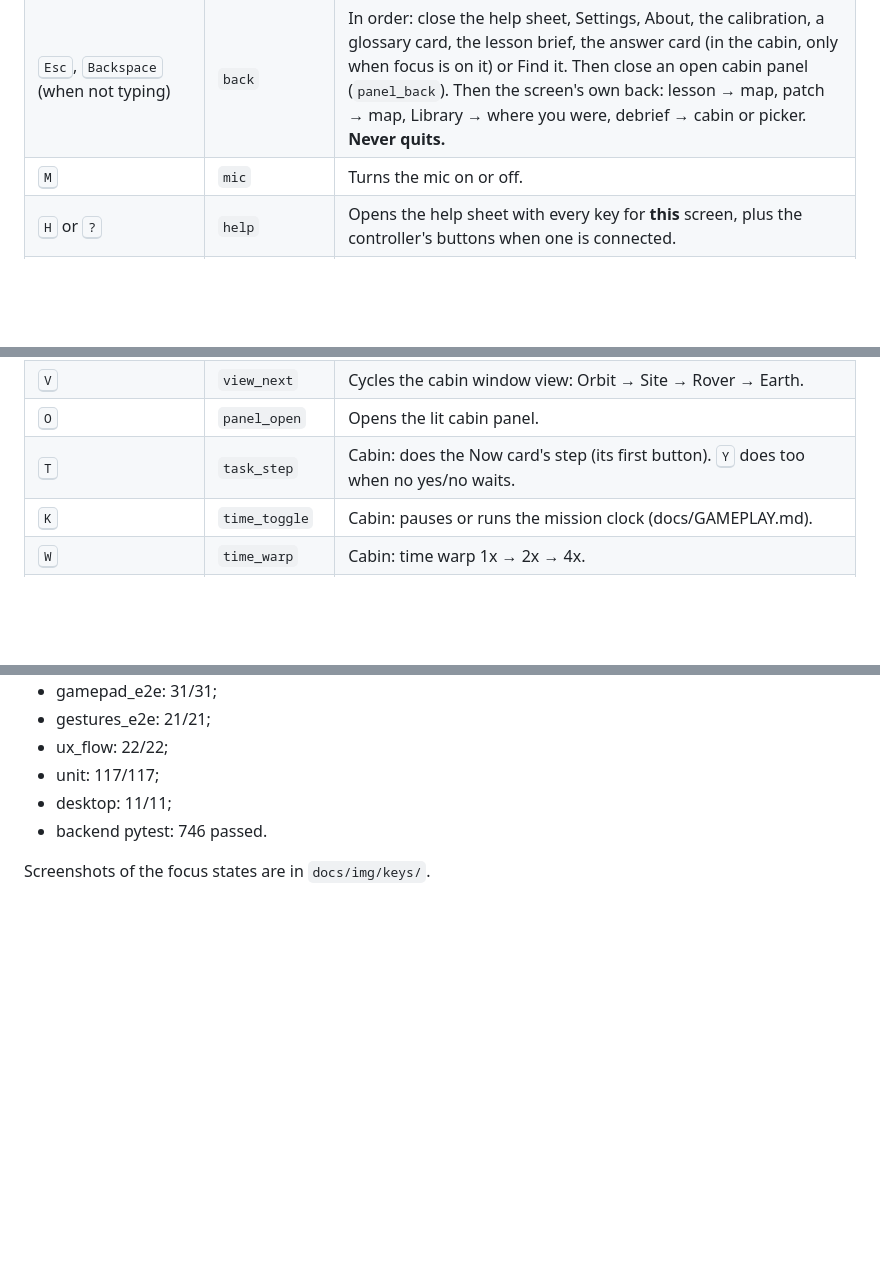
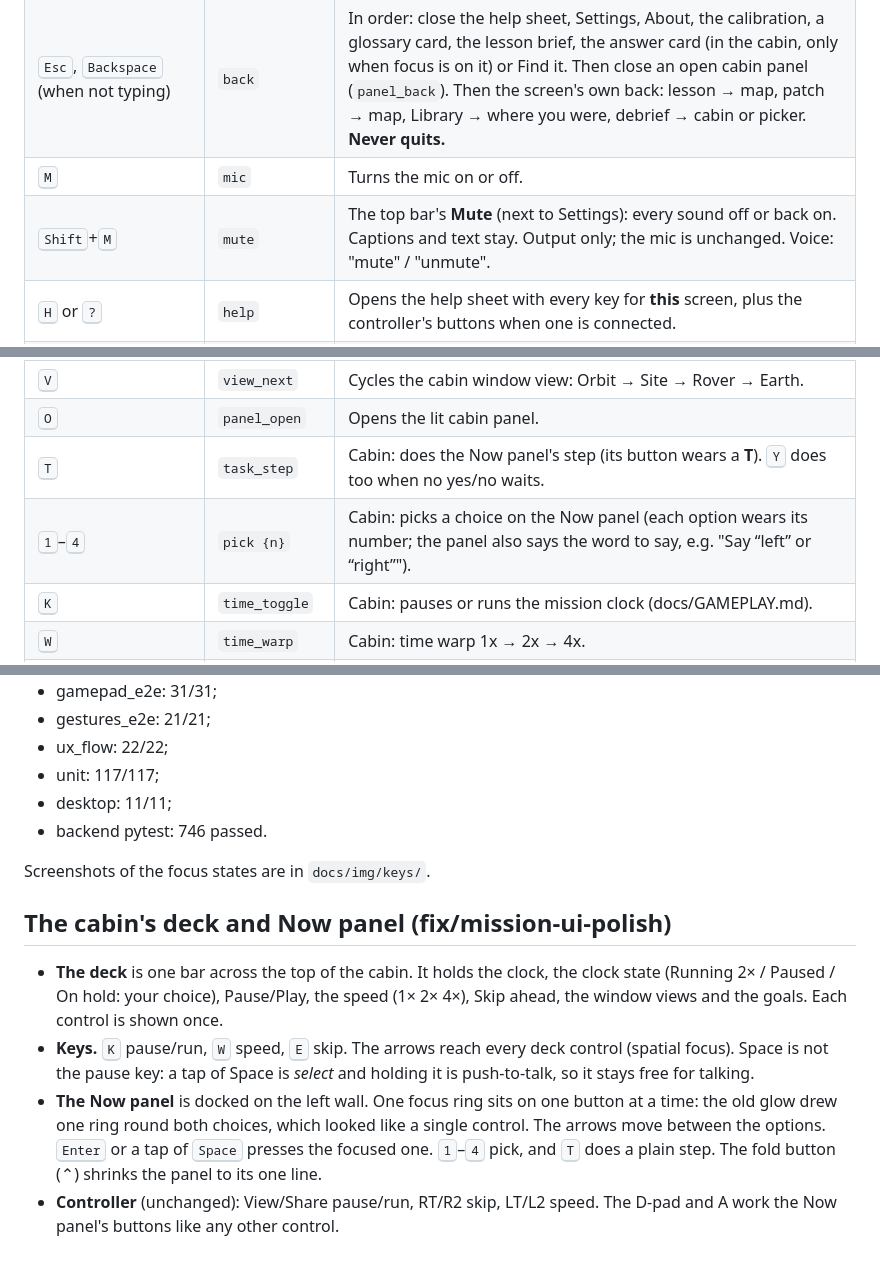
Before and after one commit to WhissleAI/Outpost-Luna, a Markdown page: docs/KEYBOARD.md, 3 parts joined by grey strips. Rendered like a GitHub page; blank space fills up the shorter version.

```diff
--- a/docs/KEYBOARD.md
+++ b/docs/KEYBOARD.md
@@ -28,6 +28,7 @@ Code:
 | <kbd>Space</kbd> held (≥ 0.26 s) | voice.js push-to-talk | Hold to talk, unchanged. With nothing selectable focused, Space is talk at once, as before. |
 | <kbd>Esc</kbd>, <kbd>Backspace</kbd> (when not typing) | `back` | In order: close the help sheet, Settings, About, the calibration, a glossary card, the lesson brief, the answer card (in the cabin, only when focus is on it) or Find it. Then close an open cabin panel (`panel_back`). Then the screen's own back: lesson → map, patch → map, Library → where you were, debrief → cabin or picker. **Never quits.** |
 | <kbd>M</kbd> | `mic` | Turns the mic on or off. |
+| <kbd>Shift</kbd>+<kbd>M</kbd> | `mute` | The top bar's **Mute** (next to Settings): every sound off or back on. Captions and text stay. Output only; the mic is unchanged. Voice: "mute" / "unmute". |
 | <kbd>H</kbd> or <kbd>?</kbd> | `help` | Opens the help sheet with every key for **this** screen, plus the controller's buttons when one is connected. |
 | <kbd>1</kbd>–<kbd>4</kbd> (up to <kbd>9</kbd>), and <kbd>A</kbd>–<kbd>D</kbd> | `pick {n}` | Picks an answer. Works on lesson answers, vocab options, order buttons, call-sign chips, site rows, the cabin's offer buttons and the card's buttons. A–D work only while lettered answers are on screen. |
 | <kbd>N</kbd> / <kbd>P</kbd> | `next` / `prev` | Next / previous: next step or lesson, the next site, the window view, the panel, the tour stop. |
@@ -36,7 +37,8 @@ Code:
 | <kbd>C</kbd> | `captions` | Turns captions on or off, with a toast. While lettered answers are up, C is answer C. |
 | <kbd>V</kbd> | `view_next` | Cycles the cabin window view: Orbit → Site → Rover → Earth. |
 | <kbd>O</kbd> | `panel_open` | Opens the lit cabin panel. |
-| <kbd>T</kbd> | `task_step` | Cabin: does the Now card's step (its first button). <kbd>Y</kbd> does too when no yes/no waits. |
+| <kbd>T</kbd> | `task_step` | Cabin: does the Now panel's step (its button wears a **T**). <kbd>Y</kbd> does too when no yes/no waits. |
+| <kbd>1</kbd>–<kbd>4</kbd> | `pick {n}` | Cabin: picks a choice on the Now panel (each option wears its number; the panel also says the word to say, e.g. "Say “left” or “right”"). |
 | <kbd>K</kbd> | `time_toggle` | Cabin: pauses or runs the mission clock (docs/GAMEPLAY.md). |
 | <kbd>W</kbd> | `time_warp` | Cabin: time warp 1x → 2x → 4x. |
 | <kbd>E</kbd> | `skip_event` | Cabin: skip to the next event. |
@@ -255,3 +257,18 @@ Results on `rc/2` with the story merge (2026-11-14):
 - backend pytest: 746 passed.
 
 Screenshots of the focus states are in `docs/img/keys/`.
+
+## The cabin's deck and Now panel (fix/mission-ui-polish)
+
+- **The deck** is one bar across the top of the cabin. It holds the clock, the clock state (Running 2× / Paused /
+  On hold: your choice), Pause/Play, the speed (1× 2× 4×), Skip ahead, the window views and the goals. Each control is
+  shown once.
+- **Keys.** <kbd>K</kbd> pause/run, <kbd>W</kbd> speed, <kbd>E</kbd> skip. The arrows reach every deck control
+  (spatial focus). Space is not the pause key: a tap of Space is *select* and holding it is push-to-talk, so it stays
+  free for talking.
+- **The Now panel** is docked on the left wall. One focus ring sits on one button at a time: the old glow drew one ring
+  round both choices, which looked like a single control. The arrows move between the options. <kbd>Enter</kbd> or a
+  tap of <kbd>Space</kbd> presses the focused one. <kbd>1</kbd>–<kbd>4</kbd> pick, and <kbd>T</kbd> does a plain step.
+  The fold button (⌃) shrinks the panel to its one line.
+- **Controller** (unchanged): View/Share pause/run, RT/R2 skip, LT/L2 speed. The D-pad and A work the Now panel's
+  buttons like any other control.
```
Also changed, not shown: docs/STORY.md (+11 -0 lines), docs/img/mission-ui/before-1024x640.jpg (added), docs/img/mission-ui/before-1280x720.jpg (added), docs/img/mission-ui/before-1440x879.jpg (added), docs/img/mission-ui/before-1440x900.jpg (added), docs/img/mission-ui/before-1920x1080.jpg (added), 10 other files.
